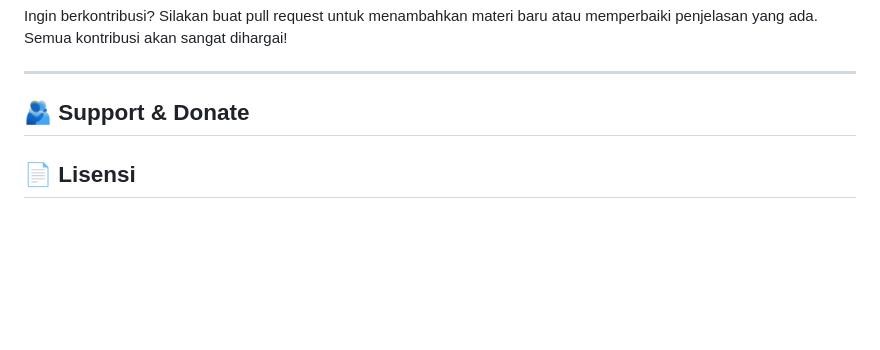
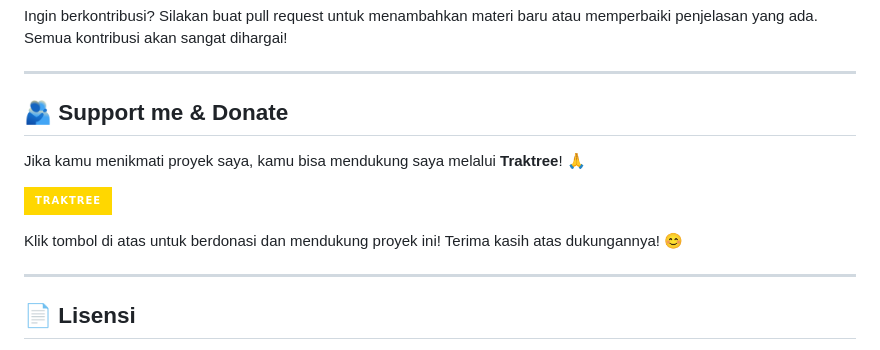
Before and after one commit to hazelnuttty/Belajar-Online, a Markdown page: README.md, the part around the change. GitHub-like rendering; badges without logos; blank space fills up the shorter version.

```diff
--- a/README.md
+++ b/README.md
@@ -86,9 +86,15 @@ Ingin berkontribusi? Silakan buat pull request untuk menambahkan materi baru ata
 
 ---
 
-## 🫂 Support & Donate
+## 🫂 Support me & Donate
 
+Jika kamu menikmati proyek saya, kamu bisa mendukung saya melalui **Traktree**! 🙏
 
+[![Dukung Saya di Traktree](https://img.shields.io/badge/Traktree-FFD700?style=for-the-badge&logo=google-pay&logoColor=black)](https://traktree.id/username)
+
+Klik tombol di atas untuk berdonasi dan mendukung proyek ini! Terima kasih atas dukungannya! 😊
+
+---
 
 ## 📄 Lisensi
 
```
